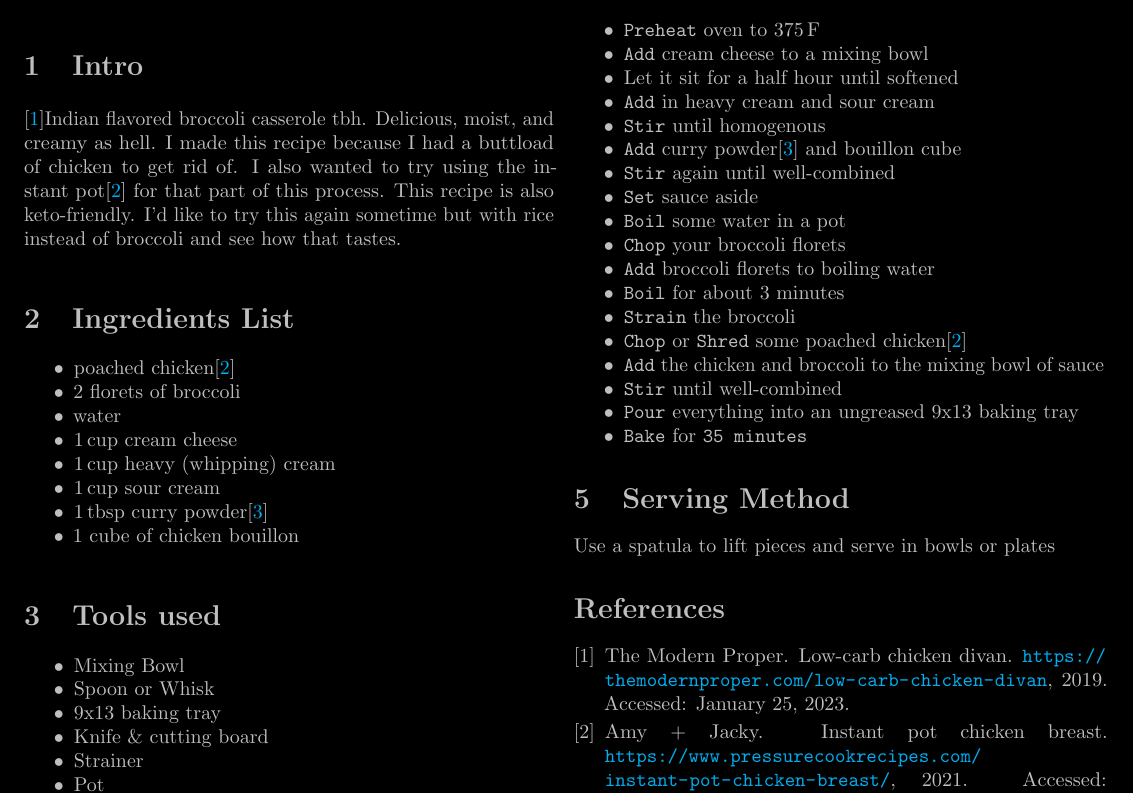
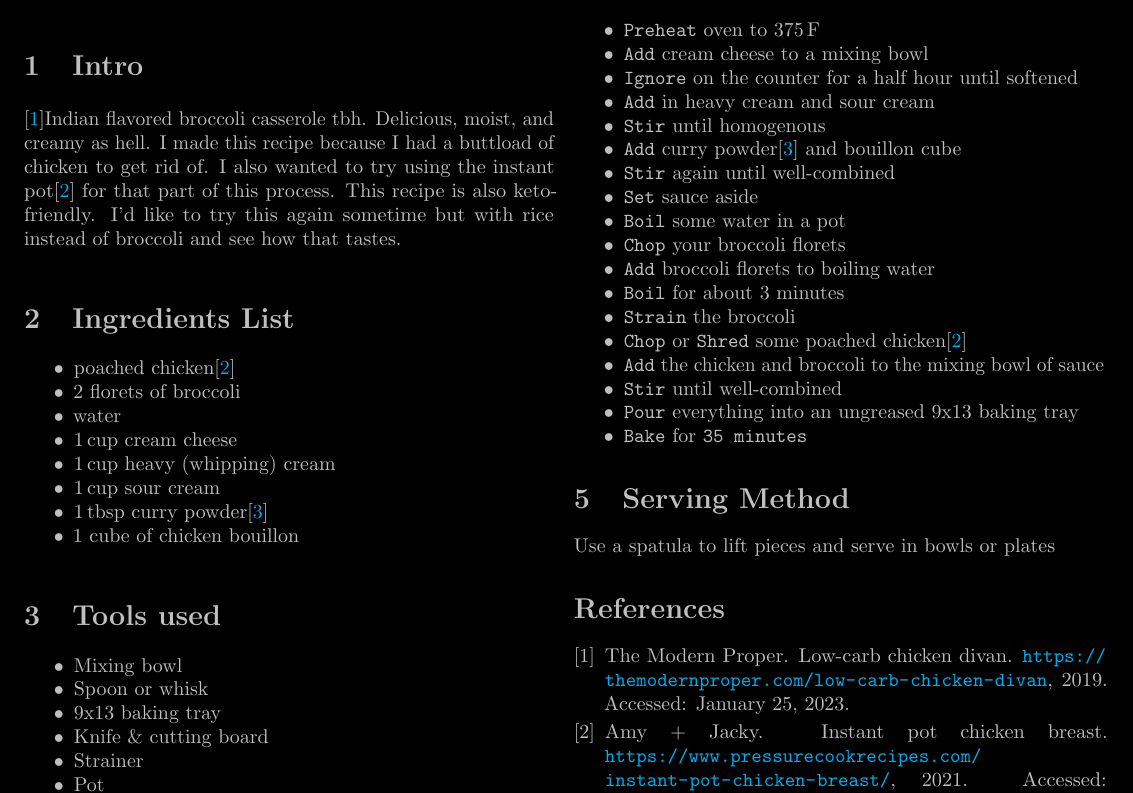
Before and after one commit to Emptiest/food, a LaTeX document (Chicken Divan/recipe.tex): part of the page, cut so that both start at the same text. Compiled offline with pdfLaTeX.

Commit message:
Update
Imp's nitpicks

```diff
--- a/Chicken Divan/recipe.tex
+++ b/Chicken Divan/recipe.tex
@@ -24,6 +24,8 @@
 	\addtolength{\topmargin}{-.5in}
 	\usepackage{enumitem}
 	\setlist{nosep}
+	\usepackage[all]{nowidow}
+	\hyphenpenalty=5000
 
 	% Bibliography Spacing
 	\newlength{\bibitemsep}\setlength{\bibitemsep}{.2\baselineskip plus .05\baselineskip minus .05\baselineskip}
@@ -84,8 +86,8 @@ Updated \today
 
 \section{Tools used}
 \begin{itemize}
-	\item Mixing Bowl
-	\item Spoon or Whisk
+	\item Mixing bowl
+	\item Spoon or whisk
 	\item 9x13 baking tray
 	\item Knife \& cutting board
 	\item Strainer
@@ -98,7 +100,7 @@ Updated \today
 \begin{itemize}
 	\item \verb|Preheat| oven to \US{375}{\fahrenheit}
 	\item \verb|Add| cream cheese to a mixing bowl
-	\item Let it sit for a half hour until softened
+	\item \verb|Ignore| on the counter for a half hour until softened
 	\item \verb|Add| in heavy cream and sour cream
 	\item \verb|Stir| until homogenous
 	\item \verb|Add| curry powder\cite{CURRYPOWDER} and bouillon cube
```
Also changed, not shown: Chicken Divan/recipe.pdf, 2 other files.
